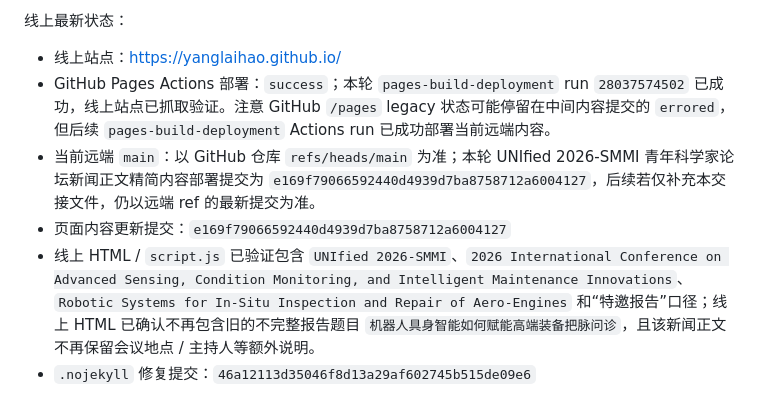
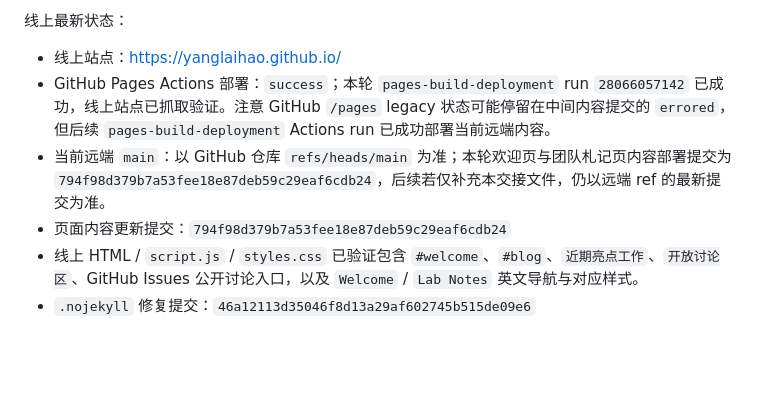
Before and after one commit to yanglaihao/yanglaihao.github.io, a Markdown page: HANDOFF.md, the part around the change. GitHub-like rendering; blank space fills up the shorter version.

Commit message:
Update handoff after welcome and lab notes deployment

```diff
--- a/HANDOFF.md
+++ b/HANDOFF.md
@@ -40,10 +40,10 @@
 线上最新状态：
 
 - 线上站点：https://yanglaihao.github.io/
-- GitHub Pages Actions 部署：`success`；本轮 `pages-build-deployment` run `28037574502` 已成功，线上站点已抓取验证。注意 GitHub `/pages` legacy 状态可能停留在中间内容提交的 `errored`，但后续 `pages-build-deployment` Actions run 已成功部署当前远端内容。
-- 当前远端 `main`：以 GitHub 仓库 `refs/heads/main` 为准；本轮 UNIfied 2026-SMMI 青年科学家论坛新闻正文精简内容部署提交为 `e169f79066592440d4939d7ba8758712a6004127`，后续若仅补充本交接文件，仍以远端 ref 的最新提交为准。
-- 页面内容更新提交：`e169f79066592440d4939d7ba8758712a6004127`
-- 线上 HTML / `script.js` 已验证包含 `UNIfied 2026-SMMI`、`2026 International Conference on Advanced Sensing, Condition Monitoring, and Intelligent Maintenance Innovations`、`Robotic Systems for In-Situ Inspection and Repair of Aero-Engines` 和“特邀报告”口径；线上 HTML 已确认不再包含旧的不完整报告题目 `机器人具身智能如何赋能高端装备把脉问诊`，且该新闻正文不再保留会议地点 / 主持人等额外说明。
+- GitHub Pages Actions 部署：`success`；本轮 `pages-build-deployment` run `28066057142` 已成功，线上站点已抓取验证。注意 GitHub `/pages` legacy 状态可能停留在中间内容提交的 `errored`，但后续 `pages-build-deployment` Actions run 已成功部署当前远端内容。
+- 当前远端 `main`：以 GitHub 仓库 `refs/heads/main` 为准；本轮欢迎页与团队札记页内容部署提交为 `794f98d379b7a53fee18e87deb59c29eaf6cdb24`，后续若仅补充本交接文件，仍以远端 ref 的最新提交为准。
+- 页面内容更新提交：`794f98d379b7a53fee18e87deb59c29eaf6cdb24`
+- 线上 HTML / `script.js` / `styles.css` 已验证包含 `#welcome`、`#blog`、`近期亮点工作`、`开放讨论区`、GitHub Issues 公开讨论入口，以及 `Welcome` / `Lab Notes` 英文导航与对应样式。
 - `.nojekyll` 修复提交：`46a12113d35046f8d13a29af602745b515de09e6`
 
 最新部署方式：普通 `git push` 多次因 GitHub HTTPS 网络 / HTTP2 错误失败，最终使用 GitHub CLI + GitHub Git Data API 创建 blob / tree / commit 并更新 `main` 引用。随后手动触发 Pages build，添加 `.nojekyll` 后构建成功。
```
